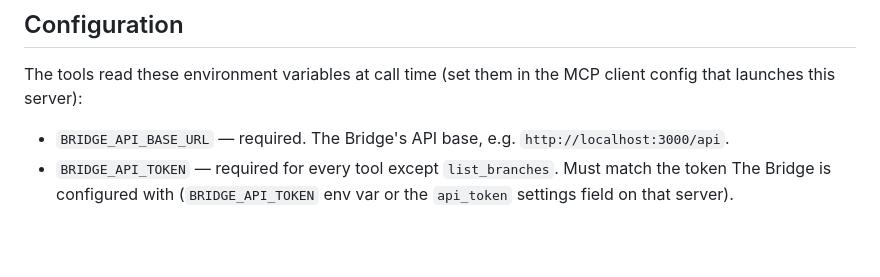
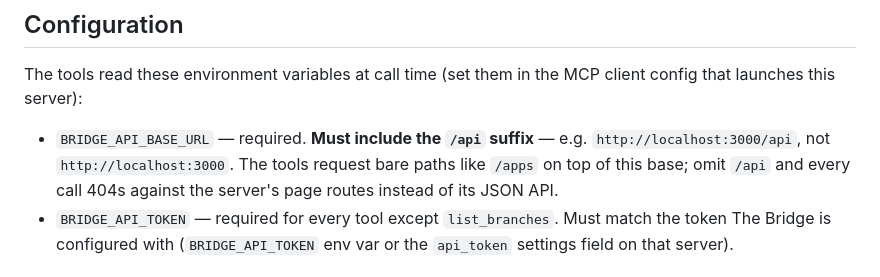
Before and after one commit to panda4man/the-bridge, a Markdown page: bridge-mcp/README.md, the part around the change. Rendered like a GitHub page; blank space fills up the shorter version.

Commit message:
docs(bridge-mcp): call out required /api suffix on BRIDGE_API_BASE_URL
Omitting it makes tool calls hit the server's page routes instead of
its JSON API, 404ing silently.

Co-Authored-By: Claude Sonnet 5 <noreply@anthropic.com>

```diff
--- a/bridge-mcp/README.md
+++ b/bridge-mcp/README.md
@@ -34,8 +34,10 @@ schema at `/api/openapi.json`.
 The tools read these environment variables at call time (set them in the
 MCP client config that launches this server):
 
-- `BRIDGE_API_BASE_URL` — required. The Bridge's API base, e.g.
-  `http://localhost:3000/api`.
+- `BRIDGE_API_BASE_URL` — required. **Must include the `/api` suffix** —
+  e.g. `http://localhost:3000/api`, not `http://localhost:3000`. The tools
+  request bare paths like `/apps` on top of this base; omit `/api` and every
+  call 404s against the server's page routes instead of its JSON API.
 - `BRIDGE_API_TOKEN` — required for every tool except `list_branches`. Must
   match the token The Bridge is configured with (`BRIDGE_API_TOKEN` env var or
   the `api_token` settings field on that server).
```
